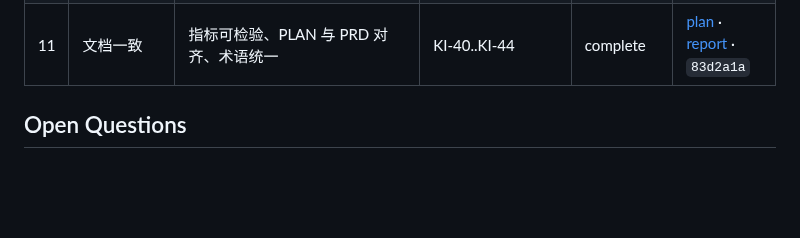
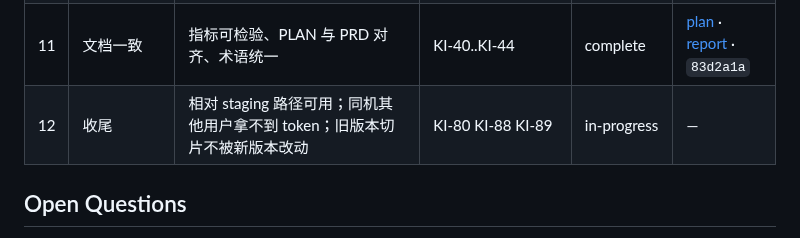
Before and after one commit to crystaldust/ai-precut, a Markdown page: .claude/prds/ai-cut-go-live.prd.md, the part around the change. Drawn GitHub-style; blank space fills up the shorter version.

Commit message:
docs: add milestone 12 for KI-80/88/89

```diff
--- a/.claude/prds/ai-cut-go-live.prd.md
+++ b/.claude/prds/ai-cut-go-live.prd.md
@@ -59,6 +59,7 @@
 | 9 | 密钥与运维 | 密钥文件权限与脱敏正确；HTTP 边界校验；费用、进程、启动脚本、版本号可控 | KI-28..KI-37 KI-50..KI-55 KI-57 KI-61..KI-63 KI-65 KI-67..KI-72 KI-74 KI-75 KI-83 KI-84 KI-86 KI-87 | complete | [plan](../PRPs/plans/m9-secrets-ops.plan.md) · [report](../PRPs/reports/m9-secrets-ops-report.md) · `9017287` |
 | 10 | 测试达标 | 覆盖率 ≥ 80%；有素材 → 剪映草稿的端到端测试 | KI-38 KI-39 | complete | [plan](../PRPs/plans/m10-test-coverage.plan.md) · [report](../PRPs/reports/m10-test-coverage-report.md) · `25c76fc` |
 | 11 | 文档一致 | 指标可检验、PLAN 与 PRD 对齐、术语统一 | KI-40..KI-44 | complete | [plan](../PRPs/plans/m11-docs-consistency.plan.md) · [report](../PRPs/reports/m11-docs-consistency-report.md) · `83d2a1a` |
+| 12 | 收尾 | 相对 staging 路径可用；同机其他用户拿不到 token；旧版本切片不被新版本改动 | KI-80 KI-88 KI-89 | in-progress | — |
 
 ## Open Questions
 
```
